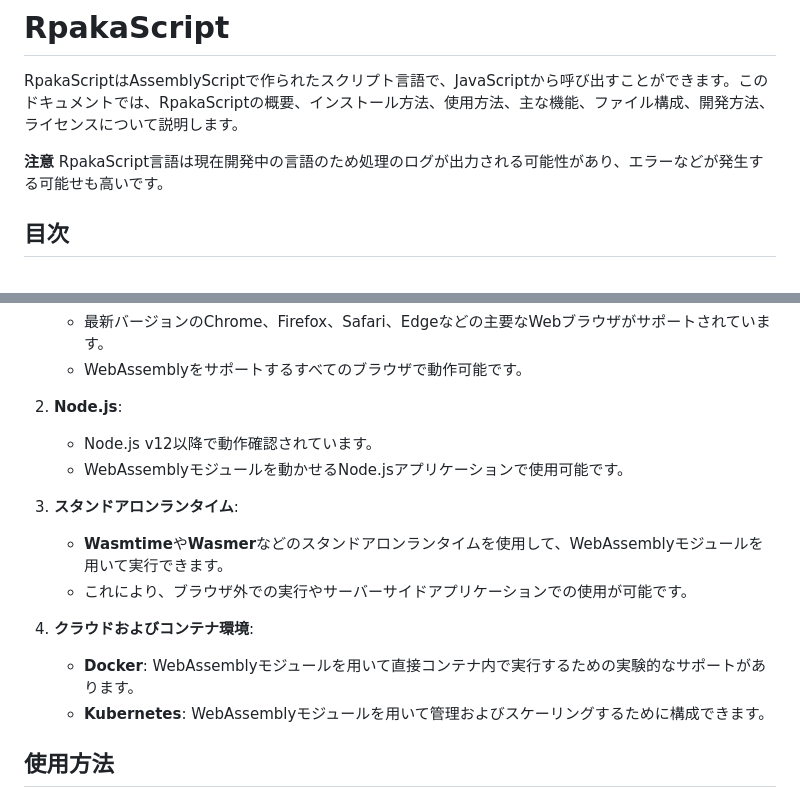
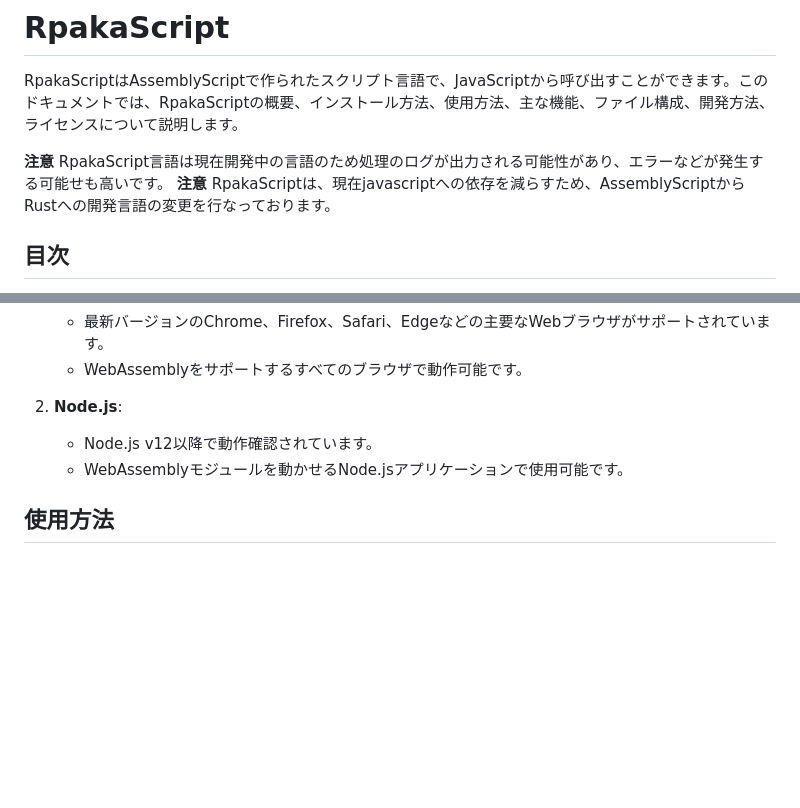
Before and after one commit to SotaTne/RpakaScript, a Markdown page: README.md, 2 parts joined by grey strips. GitHub-like rendering; blank space fills up the shorter version.

```diff
--- a/README.md
+++ b/README.md
@@ -3,6 +3,7 @@
 RpakaScriptはAssemblyScriptで作られたスクリプト言語で、JavaScriptから呼び出すことができます。このドキュメントでは、RpakaScriptの概要、インストール方法、使用方法、主な機能、ファイル構成、開発方法、ライセンスについて説明します。
 
 **注意** RpakaScript言語は現在開発中の言語のため処理のログが出力される可能性があり、エラーなどが発生する可能せも高いです。
+**注意** RpakaScriptは、現在javascriptへの依存を減らすため、AssemblyScriptからRustへの開発言語の変更を行なっております。
 
 ## 目次
 
@@ -36,15 +37,6 @@ RpakaScriptはAssemblyScriptで構築されているため、AssemblyScriptが
 
    - Node.js v12以降で動作確認されています。
    - WebAssemblyモジュールを動かせるNode.jsアプリケーションで使用可能です。
-
-3. **スタンドアロンランタイム**:
-
-   - **Wasmtime**や**Wasmer**などのスタンドアロンランタイムを使用して、WebAssemblyモジュールを用いて実行できます。
-   - これにより、ブラウザ外での実行やサーバーサイドアプリケーションでの使用が可能です。
-
-4. **クラウドおよびコンテナ環境**:
-   - **Docker**: WebAssemblyモジュールを用いて直接コンテナ内で実行するための実験的なサポートがあります。
-   - **Kubernetes**: WebAssemblyモジュールを用いて管理およびスケーリングするために構成できます。
 
 ## 使用方法
 
```
